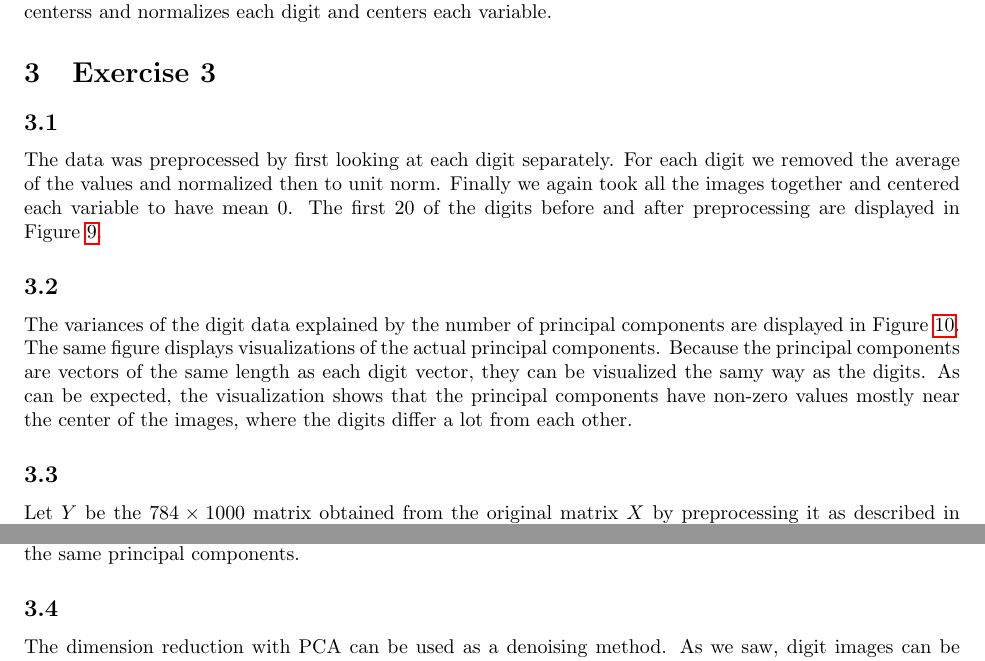
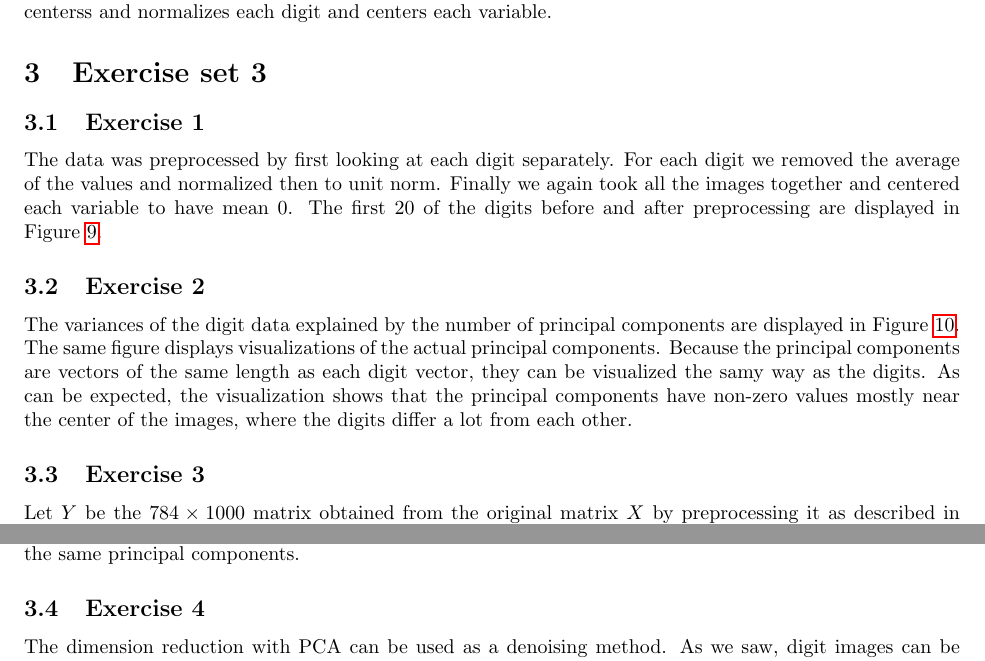
Before and after one commit to sisu/uml, a LaTeX document (doc/1.tex): two parts of pages 9 and 10 of 13, joined at a grey line, cut so that both start at the same text. Compiled offline with pdfLaTeX.

Commit message:
subsection names

```diff
--- a/doc/1.tex
+++ b/doc/1.tex
@@ -250,8 +250,8 @@ This highlights the fact that the rotation doesn't change the subspace spanned b
 
 
 \clearpage
-\section{Exercise 3}
-\subsection{}\label{sec:31}
+\section{Exercise set 3}
+\subsection{Exercise 1}\label{sec:31}
 The data was preprocessed by first looking at each digit separately.
 For each digit we removed the average of the values and normalized then to unit norm.
 Finally we again took all the images together and centered each variable to have mean 0.
@@ -263,7 +263,7 @@ The first 20 of the digits before and after preprocessing are displayed in Figur
 	The preprocessing centerss and normalizes each digit and centers each variable.}\label{fig:digits}
 \end{figure}
 
-\subsection{}
+\subsection{Exercise 2}
 The variances of the digit data explained by the number of principal components are displayed in Figure~\ref{fig:pcavar}.
 The same figure displays visualizations of the actual principal components.
 Because the principal components are vectors of the same length as each digit vector, they can be visualized the samy way as the digits.
@@ -276,7 +276,7 @@ As can be expected, the visualization shows that the principal components have n
 The colors are scaled such that black and white parts of the images represend negative and positive valus in the PCs while grey pixels represent zero-values.}\label{fig:pcavar}
 \end{figure}
 
-\subsection{}
+\subsection{Exercise 3}
 Let $Y$ be the $784\times 1000$ matrix obtained from the original matrix $X$ by preprocessing it as described in Section~\ref{sec:31}.
 Denote by $P$ the $784\times 784$ matrix containing the principal components of $Y$ as its columns, and by $P^i$ its first $i$ columns.
 We can reduce the dimension of $Y$ by multiplying it with $P$: $R^i=Y^TP^i$.
@@ -305,7 +305,7 @@ The rightmost column contains the original digits.
 The digits where preprocessed before the reduction and the preprocessing steps where inversed after the reduction.}\label{fig:reduce}
 \end{figure}
 
-\subsection{}
+\subsection{Exercise 4}
 
 The dimension reduction with PCA can be used as a denoising method.
 As we saw, digit images can be represented by a small number of principal component directions, so we can ignore all the variance in other directions as noise.
```
Also changed, not shown: doc/1.tex (10 more changed lines).
